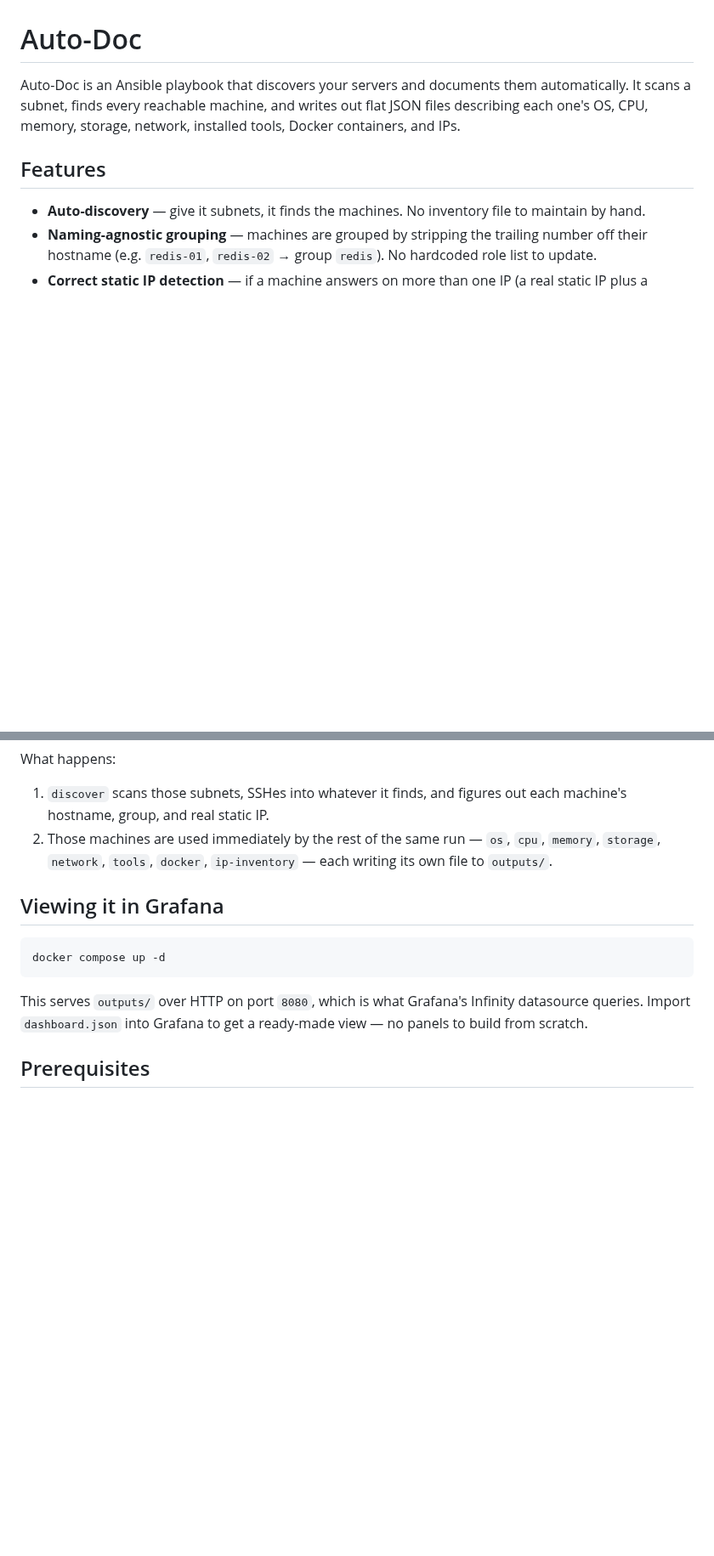
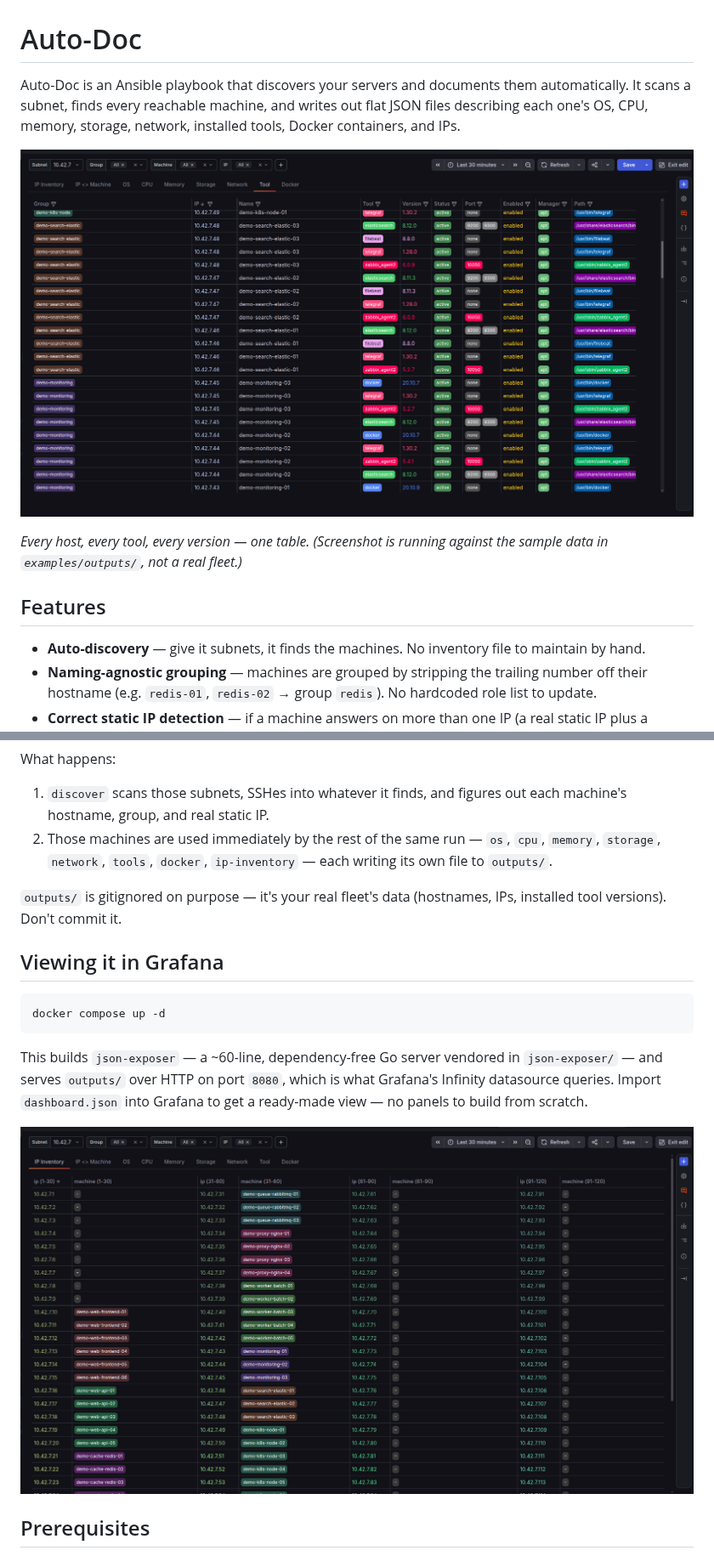
Before and after one commit to hatam-abolghasemi/Auto-Doc, a Markdown page: README.md, 2 parts joined by grey strips. Shown at 85% size. Drawn GitHub-style; pictures changed too: docs/screenshots/ip-inventory.png (added), docs/screenshots/tool-inventory.png (added); blank space fills up the shorter version.

Commit message:
feat(README): polish the documentation

````diff
--- a/README.md
+++ b/README.md
@@ -1,6 +1,10 @@
 # Auto-Doc
 
 Auto-Doc is an Ansible playbook that discovers your servers and documents them automatically. It scans a subnet, finds every reachable machine, and writes out flat JSON files describing each one's OS, CPU, memory, storage, network, installed tools, Docker containers, and IPs.
+
+![Tool inventory view in Grafana](docs/screenshots/tool-inventory.png)
+
+*Every host, every tool, every version — one table. (Screenshot is running against the sample data in `examples/outputs/`, not a real fleet.)*
 
 ## Features
 
@@ -52,13 +73,17 @@ What happens:
 1. `discover` scans those subnets, SSHes into whatever it finds, and figures out each machine's hostname, group, and real static IP.
 2. Those machines are used immediately by the rest of the same run — `os`, `cpu`, `memory`, `storage`, `network`, `tools`, `docker`, `ip-inventory` — each writing its own file to `outputs/`.
 
+`outputs/` is gitignored on purpose — it's your real fleet's data (hostnames, IPs, installed tool versions). Don't commit it.
+
 ## Viewing it in Grafana
 
 ```bash
 docker compose up -d
 ```
 
-This serves `outputs/` over HTTP on port `8080`, which is what Grafana's Infinity datasource queries. Import `dashboard.json` into Grafana to get a ready-made view — no panels to build from scratch.
+This builds `json-exposer` — a ~60-line, dependency-free Go server vendored in `json-exposer/` — and serves `outputs/` over HTTP on port `8080`, which is what Grafana's Infinity datasource queries. Import `dashboard.json` into Grafana to get a ready-made view — no panels to build from scratch.
+
+![IP inventory view in Grafana](docs/screenshots/ip-inventory.png)
 
 ## Prerequisites
 
````
Also changed, not shown: other parts of README.md (+26 -9 lines), 12 other files.
